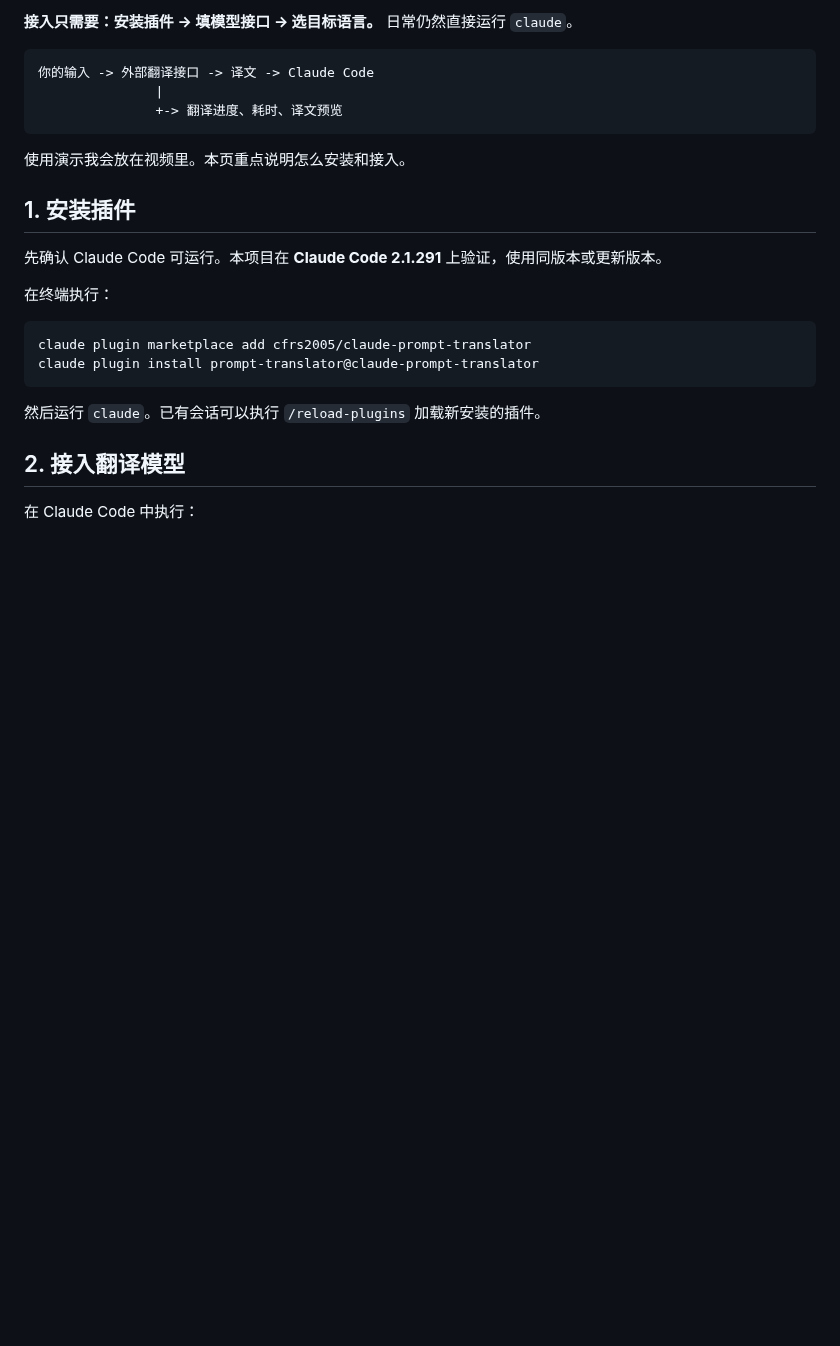
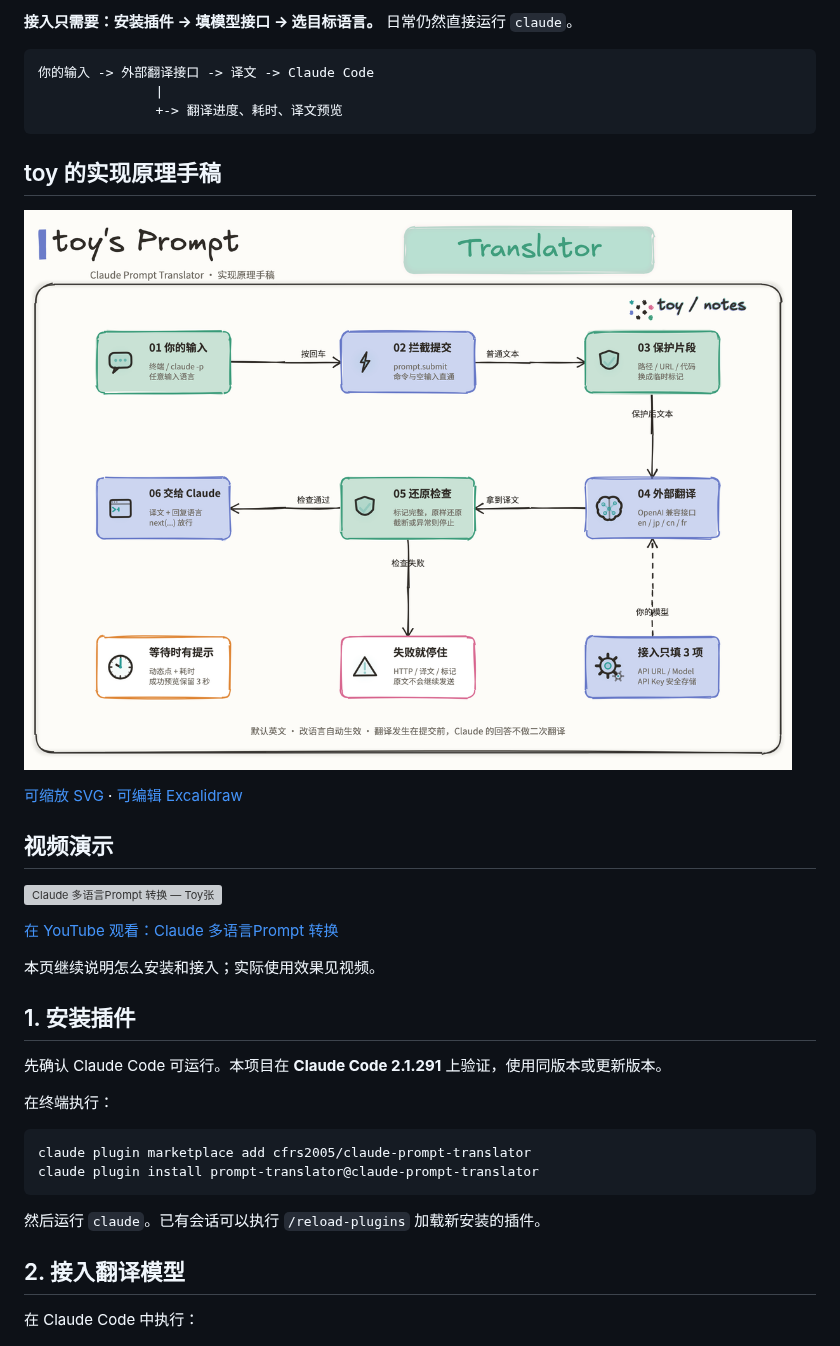
Before and after one commit to cfrs2005/claude-prompt-translator, a Markdown page: README.md, the part around the change. Drawn GitHub-style; pictures changed too: assets/architecture/principle.png (added); blank space fills up the shorter version; grey boxes are pictures that could not be loaded.

Commit message:
Add toy architecture sketch and YouTube demo

````diff
--- a/README.md
+++ b/README.md
@@ -10,7 +10,19 @@
                +-> 翻译进度、耗时、译文预览
 ```
 
-使用演示我会放在视频里。本页重点说明怎么安装和接入。
+## toy 的实现原理手稿
+
+![toy 手绘 Claude Prompt Translator 实现原理](assets/architecture/principle.png)
+
+[可缩放 SVG](assets/architecture/principle.svg) · [可编辑 Excalidraw](assets/architecture/principle.excalidraw)
+
+## 视频演示
+
+[![Claude 多语言Prompt 转换 — Toy张](https://i.ytimg.com/vi/VBJLDWzfLpI/hqdefault.jpg)](https://www.youtube.com/watch?v=VBJLDWzfLpI)
+
+[在 YouTube 观看：Claude 多语言Prompt 转换](https://www.youtube.com/watch?v=VBJLDWzfLpI)
+
+本页继续说明怎么安装和接入；实际使用效果见视频。
 
 ## 1. 安装插件
 
````
Also changed, not shown: assets/architecture/README.md (added, +15 -0 lines), 5 other files.
